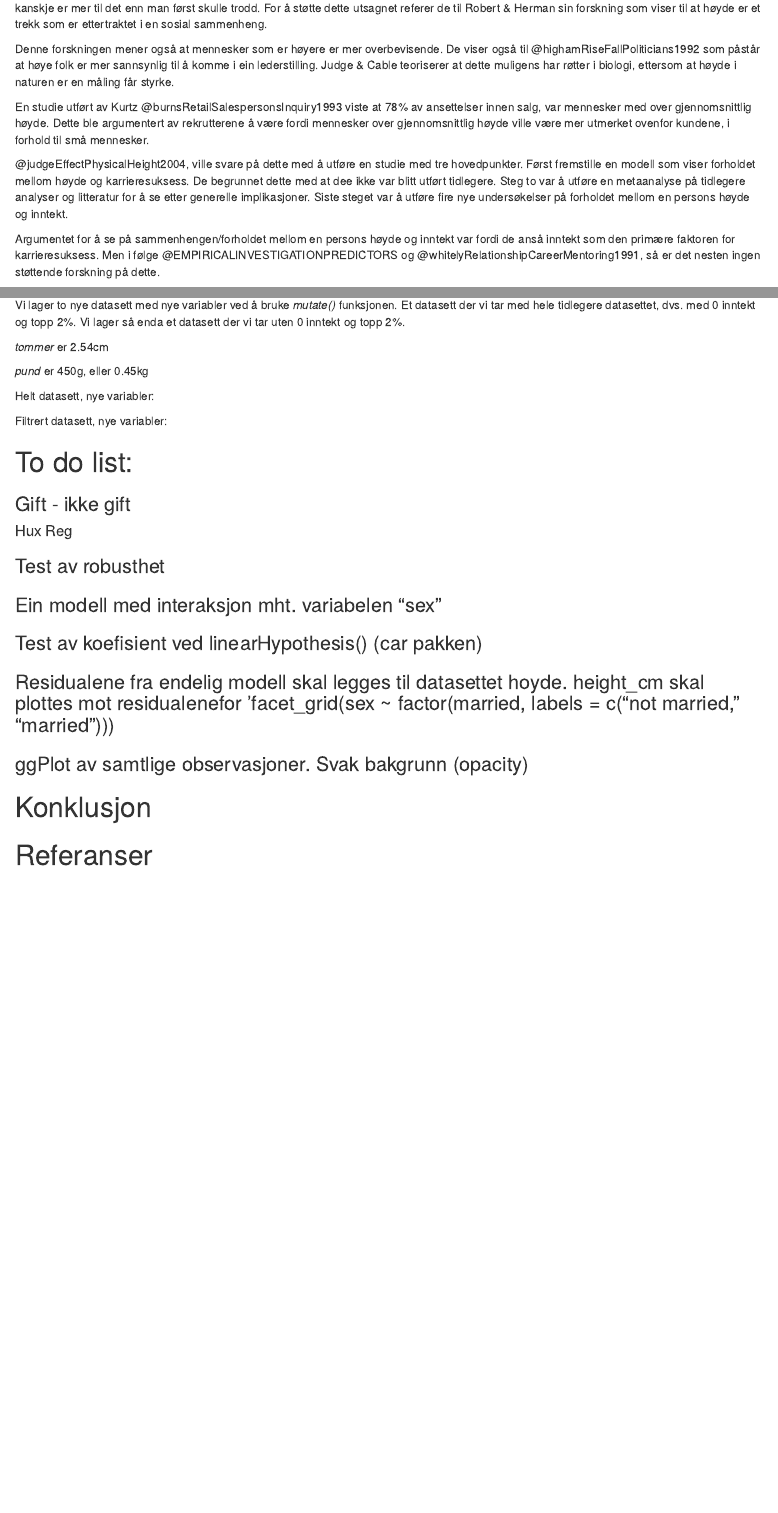
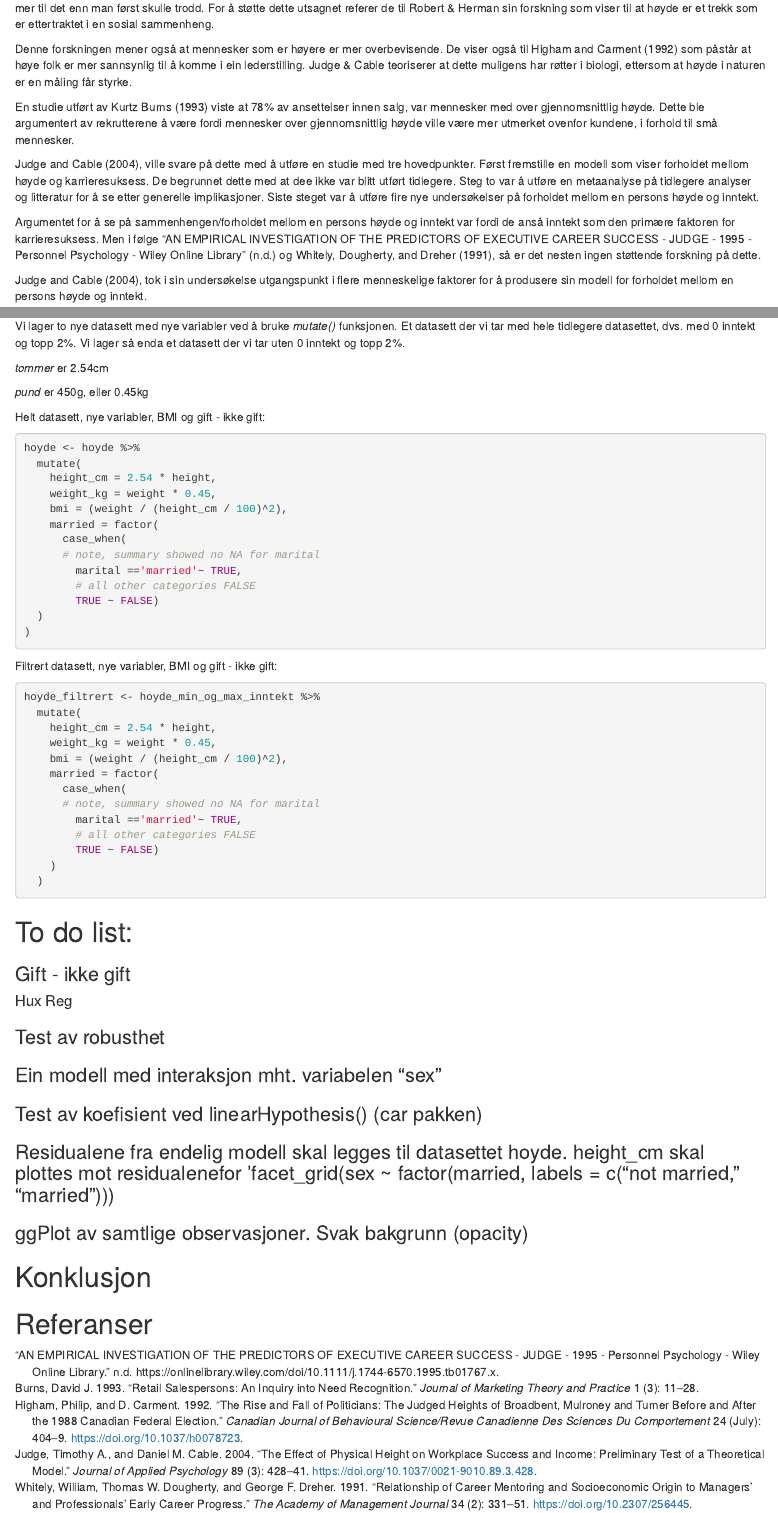
Before and after one commit to kevinha98/A2, an R Markdown document (A2.Rmd): the page in a window 1100 px wide, from 360 px down, and a second part further down, joined at a grey line. Rendered offline with R 4.5, knitr and Pandoc, with nearby package versions; a font, style sheet, LaTeX package, included part or bibliography that could not be used is replaced or left out.

Commit message:
Gift ikke gift - fixed! + Sources

````diff
--- a/A2.Rmd
+++ b/A2.Rmd
@@ -185,26 +185,40 @@ Vi lager to nye datasett med nye variabler ved å bruke *mutate()* funksjonen. E
 
 *pund* er 450g, eller 0.45kg
 
-Helt datasett, nye variabler:
+Helt datasett, nye variabler, BMI og gift - ikke gift:
 
 ```{r nye_variabler_hele_datasettet}
 hoyde <- hoyde %>%
   mutate(
     height_cm = 2.54 * height,
     weight_kg = weight * 0.45,
-    bmi = (weight / (height_cm / 100)^2)
+    bmi = (weight / (height_cm / 100)^2),
+    married = factor(
+      case_when(
+      # note, summary showed no NA for marital
+        marital =='married'~ TRUE,
+        # all other categories FALSE
+        TRUE ~ FALSE)
+  )
 )
 ```
 
-Filtrert datasett, nye variabler:
+Filtrert datasett, nye variabler, BMI og gift - ikke gift:
 
 ```{r nye_variable_filtrert_datasett}
 hoyde_filtrert <- hoyde_min_og_max_inntekt %>%
   mutate(
     height_cm = 2.54 * height,
     weight_kg = weight * 0.45,
-    bmi = (weight / (height_cm / 100)^2)
-)
+    bmi = (weight / (height_cm / 100)^2),
+    married = factor(
+      case_when(
+      # note, summary showed no NA for marital
+        marital =='married'~ TRUE,
+        # all other categories FALSE
+        TRUE ~ FALSE)
+    )
+  )
 ```
 
 # To do list:
--- /dev/null
+++ b/Height_And_Income.bib
@@ -0,0 +1,10 @@
+
+@article{burnsRetailSalespersonsInquiry1993,
+  title = {Retail {{Salespersons}}: An {{Inquiry}} into {{Need Recognition}}},
+  shorttitle = {Retail {{Salespersons}}},
+  author = {Burns, David J.},
+  year = {1993},
+  journal = {Journal of Marketing Theory and Practice},
+  volume = {1},
+  number = {3},
+  pages = {11--28},
@@ -0,0 +17,46 @@
+  title = {{{AN EMPIRICAL INVESTIGATION OF THE PREDICTORS OF EXECUTIVE CAREER SUCCESS}} - {{JUDGE}} - 1995 - {{Personnel Psychology}} - {{Wiley Online Library}}},
+  howpublished = {https://onlinelibrary.wiley.com/doi/10.1111/j.1744-6570.1995.tb01767.x},
+  file = {C\:\\Users\\Ola Andre\\Zotero\\storage\\8PR4EKWN\\j.1744-6570.1995.tb01767.html}
+}
+
+@article{highamRiseFallPoliticians1992,
+  title = {The {{Rise}} and {{Fall}} of {{Politicians}}: The {{Judged Heights}} of {{Broadbent}}, {{Mulroney}} and {{Turner Before}} and {{After}} the 1988 {{Canadian Federal Election}}},
+  shorttitle = {The {{Rise}} and {{Fall}} of {{Politicians}}},
+  author = {Higham, Philip and Carment, D.},
+  year = {1992},
+  month = jul,
+  journal = {Canadian Journal of Behavioural Science/Revue canadienne des sciences du comportement},
+  volume = {24},
+  pages = {404--409},
+  doi = {10.1037/h0078723},
+  abstract = {Investigated the relationship between perceived status in politics and judged physical stature. 177 Ss were interviewed. Comparison of estimated heights of Canadian federal party leaders before and after the 1988 federal election indicated that the losers, Broadbent and Turner, were judged to be shorter afterwards, while the winner, Mulroney, was judged taller. Although the relationship between status and judged height has previously been demonstrated, this result indicates that it is dynamic (i.e., election outcomes alter rated tallness). A gender effect also was noted. (French abstract) (PsycINFO Database Record (c) 2012 APA, all rights reserved)}
+}
+
+@article{judgeEffectPhysicalHeight2004,
+  title = {The {{Effect}} of {{Physical Height}} on {{Workplace Success}} and {{Income}}: Preliminary {{Test}} of a {{Theoretical Model}}.},
+  shorttitle = {The {{Effect}} of {{Physical Height}} on {{Workplace Success}} and {{Income}}},
+  author = {Judge, Timothy A. and Cable, Daniel M.},
+  year = {2004},
+  journal = {Journal of Applied Psychology},
+  volume = {89},
+  number = {3},
+  pages = {428--441},
+  issn = {1939-1854, 0021-9010},
+  doi = {10.1037/0021-9010.89.3.428},
+  langid = {english},
+  file = {C\:\\Users\\Ola Andre\\Zotero\\storage\\32MN69WS\\Judge og Cable - 2004 - The Effect of Physical Height on Workplace Success.pdf}
+}
+
+@article{whitelyRelationshipCareerMentoring1991,
+  title = {Relationship of {{Career Mentoring}} and {{Socioeconomic Origin}} to {{Managers}}' and {{Professionals}}' {{Early Career Progress}}},
+  author = {Whitely, William and Dougherty, Thomas W. and Dreher, George F.},
+  year = {1991},
+  journal = {The Academy of Management Journal},
+  volume = {34},
+  number = {2},
+  pages = {331--351},
+  publisher = {{Academy of Management}},
+  issn = {0001-4273},
+  doi = {10.2307/256445},
+  abstract = {This study examined the relationship of career mentoring to the promotions and compensation received by 404 early career managers and professionals working in a variety of organizations. The results indicate that with a number of variables controlled, career mentoring was related to both promotion rate and total compensation. The results also support the conclusion that career-oriented mentoring has a greater relationship with promotion rate for people from the highest-level socioeconomic backgrounds than for those from lower-level backgrounds. We provide several explanations for the effects of career mentoring on early career progress and suggest a number of areas for future research on mentoring and other developmental relationships.}
+}
````
Also changed, not shown: A2.Rmd (2 more changed lines), Height_And_Income.bib (6 more changed lines).
